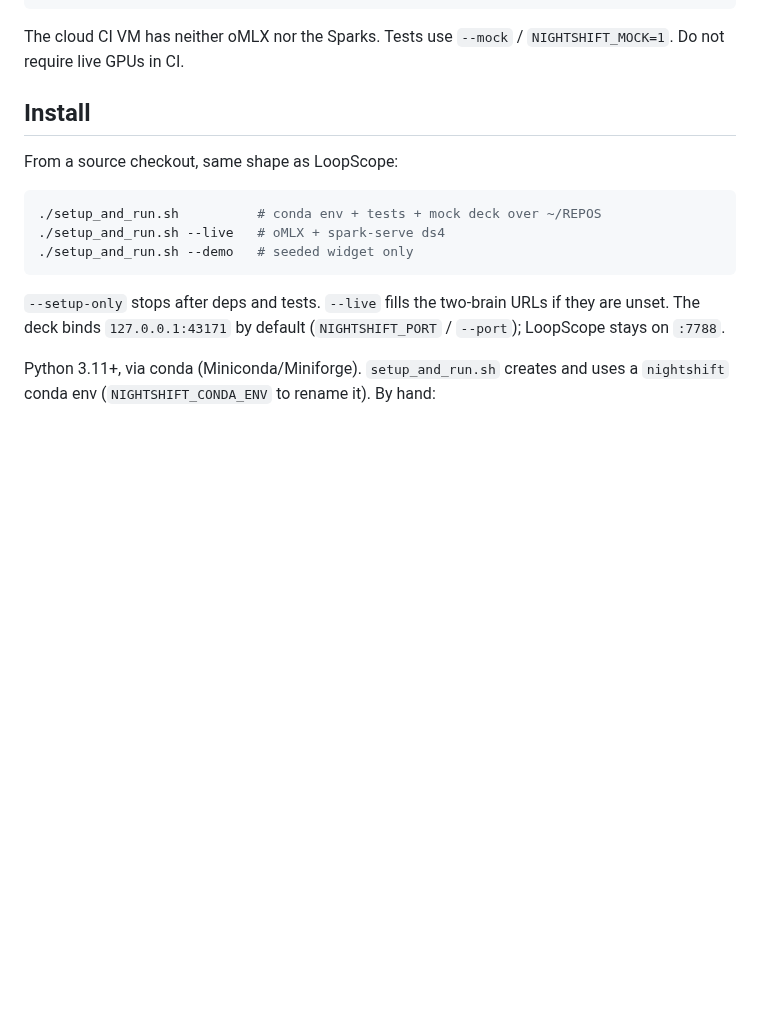
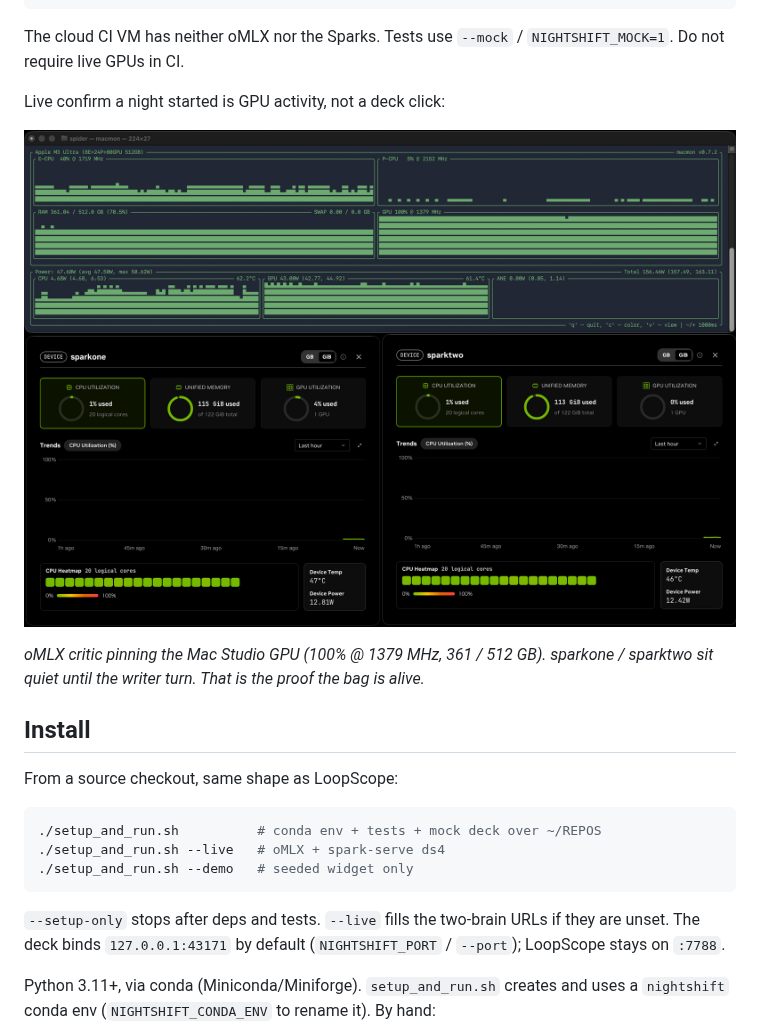
Before and after one commit to sw30labs/nightshift, a Markdown page: README.md, the part around the change. Rendered like a GitHub page; pictures changed too: docs/live-brains.png (added); blank space fills up the shorter version.

Commit message:
docs: live-confirm screenshot — Mac GPU hot, Sparks waiting
oMLX critic at 100% on the Studio; sparkone/sparktwo idle. Proof a
night started is the machines, not the deck button.

````diff
--- a/README.md
+++ b/README.md
@@ -76,6 +76,12 @@ export NIGHTSHIFT_FORUM=1                # 0 skips forum publish and the freeze
 ```
 
 The cloud CI VM has neither oMLX nor the Sparks. Tests use `--mock` / `NIGHTSHIFT_MOCK=1`. Do not require live GPUs in CI.
+
+Live confirm a night started is GPU activity, not a deck click:
+
+![Mac Studio critic at 100% GPU; Sparks idle waiting for the writer](docs/live-brains.png)
+
+*oMLX critic pinning the Mac Studio GPU (100% @ 1379 MHz, 361 / 512 GB). sparkone / sparktwo sit quiet until the writer turn. That is the proof the bag is alive.*
 
 ## Install
 
````
